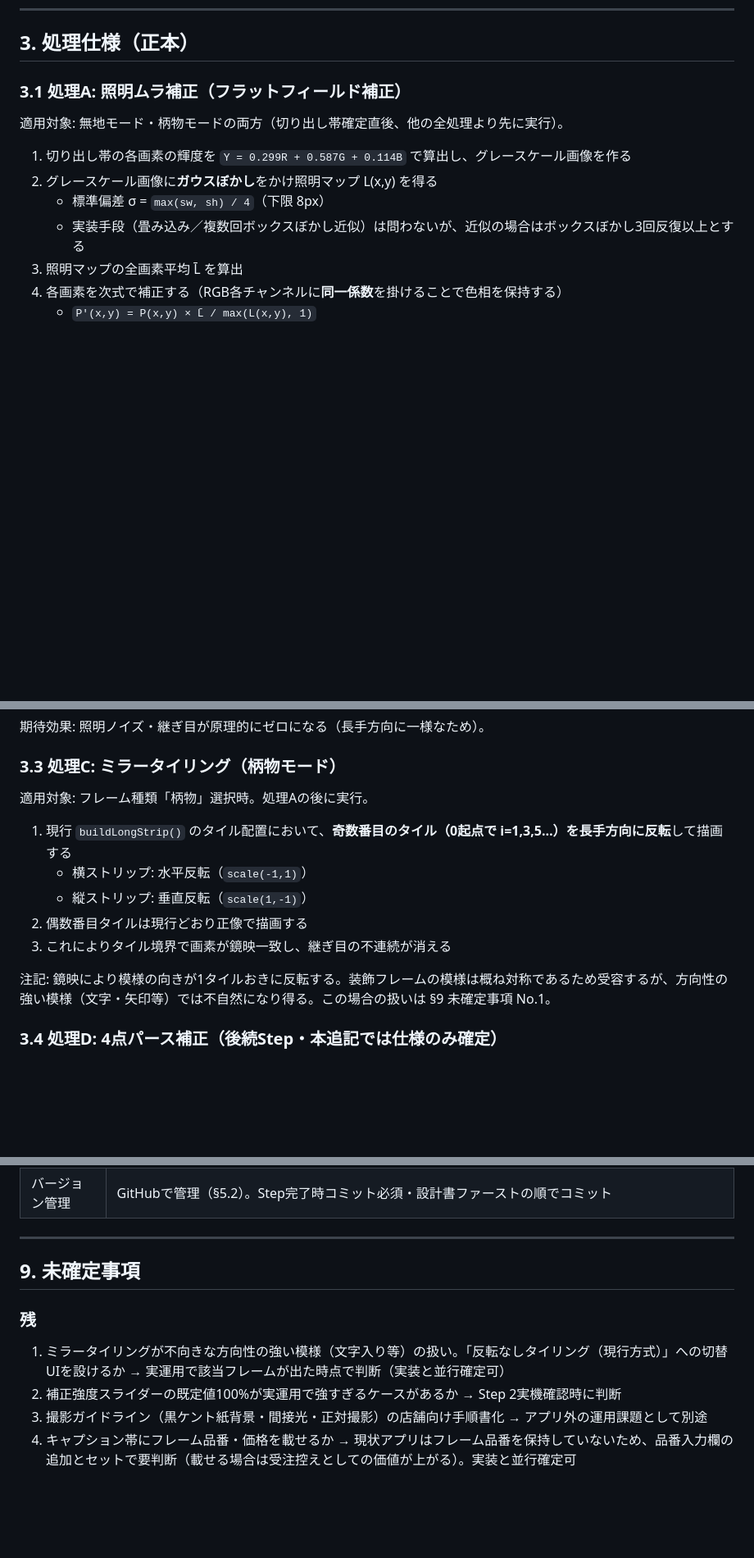
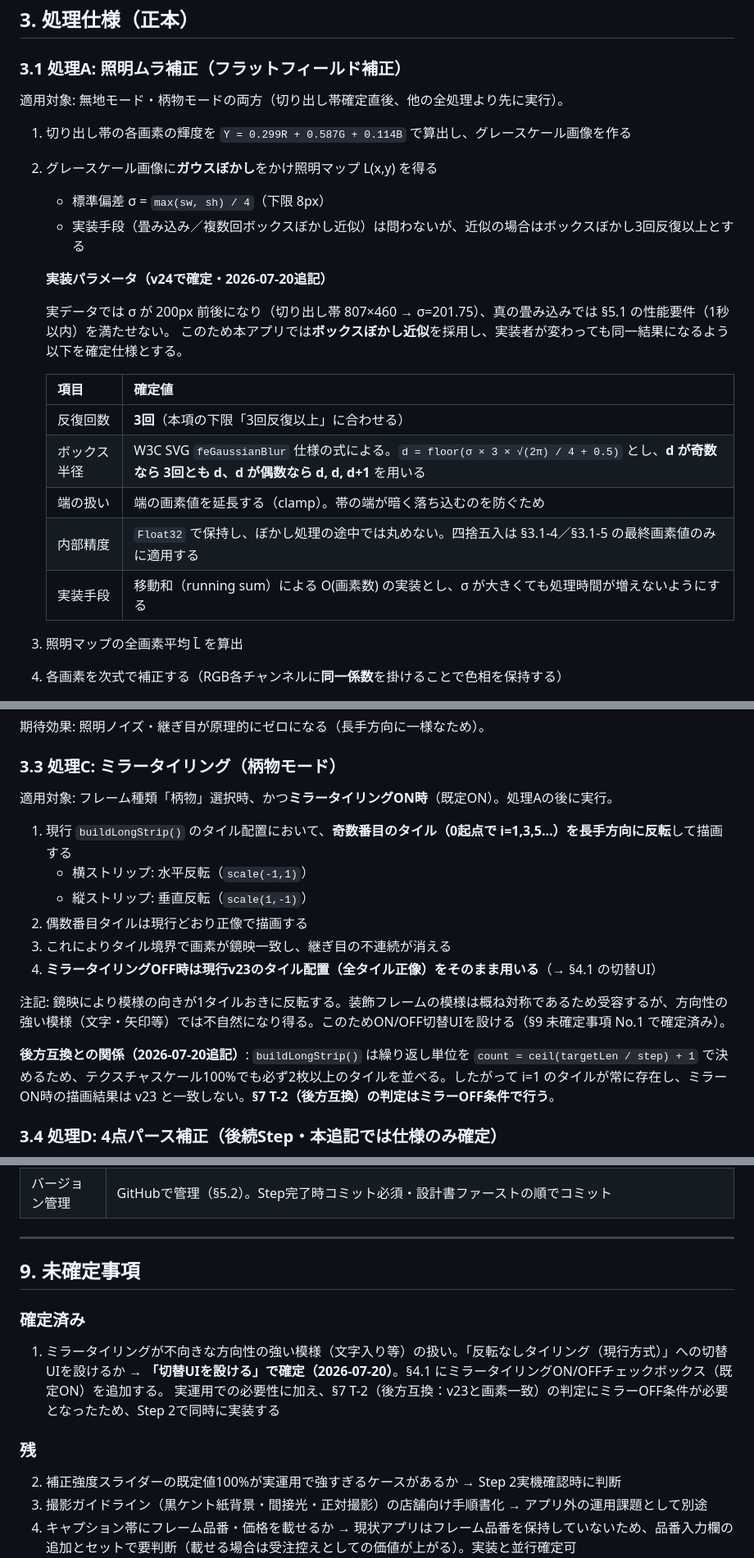
Before and after one commit to shuzo-yamamoto/gakuso-simulator, a Markdown page: 要件定義書_v24_画像前処理・エクスポート.md, 3 parts joined by grey strips. Shown at 82% size. Rendered like a GitHub page; blank space fills up the shorter version.

Commit message:
docs: 要件定義§3.1にガウスぼかし実装パラメータ追記、ミラータイリング切替UIを確定
§3.3とT-2（後方互換）の矛盾を解消するための仕様更新。
buildLongStrip() は count = ceil(targetLen/step)+1 で必ず2枚以上タイルを
並べるため、ミラーON時は柄物モードでも v23 と画素一致しない。

- §3.1-2: ボックスぼかし近似の実装パラメータを確定仕様として追記
  （3回反復・SVG feGaussianBlur の半径式・端はclamp延長・内部Float32・移動和実装）
- §3.3: ミラータイリングOFF時はv23のタイル配置を用いる旨と、後方互換との関係を追記
- §4.1: ミラータイリングON/OFF切替UI（既定ON・柄物モード時のみ表示）を追加
- §4.3 / §8: 後方互換の条件に「ミラーOFF」を追記
- §7 T-2: ミラーOFF条件を明記／T-6: 測定は検証ハーネス側で行う旨を明記
- §9 No.1: 「切替UIを設ける」で確定済みに移動（番号は参照整合のため維持）
- CLAUDE.md: 後方互換の記述を要件定義書に合わせて更新

Co-Authored-By: Claude Opus 4.8 <noreply@anthropic.com>

```diff
--- a/要件定義書_v24_画像前処理・エクスポート.md
+++ b/要件定義書_v24_画像前処理・エクスポート.md
@@ -53,6 +53,19 @@
 2. グレースケール画像に**ガウスぼかし**をかけ照明マップ L(x,y) を得る
    - 標準偏差 σ = `max(sw, sh) / 4`（下限 8px）
    - 実装手段（畳み込み／複数回ボックスぼかし近似）は問わないが、近似の場合はボックスぼかし3回反復以上とする
+
+   **実装パラメータ（v24で確定・2026-07-20追記）**
+
+   実データでは σ が 200px 前後になり（切り出し帯 807×460 → σ=201.75）、真の畳み込みでは §5.1 の性能要件（1秒以内）を満たせない。
+   このため本アプリでは**ボックスぼかし近似**を採用し、実装者が変わっても同一結果になるよう以下を確定仕様とする。
+
+   | 項目 | 確定値 |
+   |---|---|
+   | 反復回数 | **3回**（本項の下限「3回反復以上」に合わせる） |
+   | ボックス半径 | W3C SVG `feGaussianBlur` 仕様の式による。`d = floor(σ × 3 × √(2π) / 4 + 0.5)` とし、**d が奇数なら 3回とも d、d が偶数なら d, d, d+1** を用いる |
+   | 端の扱い | 端の画素値を延長する（clamp）。帯の端が暗く落ち込むのを防ぐため |
+   | 内部精度 | `Float32` で保持し、ぼかし処理の途中では丸めない。四捨五入は §3.1-4／§3.1-5 の最終画素値のみに適用する |
+   | 実装手段 | 移動和（running sum）による O(画素数) の実装とし、σ が大きくても処理時間が増えないようにする |
 3. 照明マップの全画素平均 L̄ を算出
 4. 各画素を次式で補正する（RGB各チャンネルに**同一係数**を掛けることで色相を保持する）
    - `P'(x,y) = P(x,y) × L̄ / max(L(x,y), 1)`
@@ -78,15 +91,18 @@
 
 ### 3.3 処理C: ミラータイリング（柄物モード）
 
-適用対象: フレーム種類「柄物」選択時。処理Aの後に実行。
+適用対象: フレーム種類「柄物」選択時、かつ**ミラータイリングON時**（既定ON）。処理Aの後に実行。
 
 1. 現行 `buildLongStrip()` のタイル配置において、**奇数番目のタイル（0起点で i=1,3,5…）を長手方向に反転**して描画する
    - 横ストリップ: 水平反転（`scale(-1,1)`）
    - 縦ストリップ: 垂直反転（`scale(1,-1)`）
 2. 偶数番目タイルは現行どおり正像で描画する
 3. これによりタイル境界で画素が鏡映一致し、継ぎ目の不連続が消える
+4. **ミラータイリングOFF時は現行v23のタイル配置（全タイル正像）をそのまま用いる**（→ §4.1 の切替UI）
 
-注記: 鏡映により模様の向きが1タイルおきに反転する。装飾フレームの模様は概ね対称であるため受容するが、方向性の強い模様（文字・矢印等）では不自然になり得る。この場合の扱いは §9 未確定事項 No.1。
+注記: 鏡映により模様の向きが1タイルおきに反転する。装飾フレームの模様は概ね対称であるため受容するが、方向性の強い模様（文字・矢印等）では不自然になり得る。このためON/OFF切替UIを設ける（§9 未確定事項 No.1 で確定済み）。
+
+**後方互換との関係（2026-07-20追記）**: `buildLongStrip()` は繰り返し単位を `count = ceil(targetLen / step) + 1` で決めるため、テクスチャスケール100%でも必ず2枚以上のタイルを並べる。したがって i=1 のタイルが常に存在し、ミラーON時の描画結果は v23 と一致しない。**§7 T-2（後方互換）の判定はミラーOFF条件で行う**。
 
 ### 3.4 処理D: 4点パース補正（後続Step・本追記では仕様のみ確定）
 
@@ -243,8 +260,12 @@
 
 ## 9. 未確定事項
 
+### 確定済み
+1. ミラータイリングが不向きな方向性の強い模様（文字入り等）の扱い。「反転なしタイリング（現行方式）」への切替UIを設けるか
+   → **「切替UIを設ける」で確定（2026-07-20）**。§4.1 にミラータイリングON/OFFチェックボックス（既定ON）を追加する。
+   実運用での必要性に加え、§7 T-2（後方互換：v23と画素一致）の判定にミラーOFF条件が必要となったため、Step 2で同時に実装する
+
 ### 残
-1. ミラータイリングが不向きな方向性の強い模様（文字入り等）の扱い。「反転なしタイリング（現行方式）」への切替UIを設けるか → 実運用で該当フレームが出た時点で判断（実装と並行確定可）
 2. 補正強度スライダーの既定値100%が実運用で強すぎるケースがあるか → Step 2実機確認時に判断
 3. 撮影ガイドライン（黒ケント紙背景・間接光・正対撮影）の店舗向け手順書化 → アプリ外の運用課題として別途
 4. キャプション帯にフレーム品番・価格を載せるか → 現状アプリはフレーム品番を保持していないため、品番入力欄の追加とセットで要判断（載せる場合は受注控えとしての価値が上がる）。実装と並行確定可
```
Also changed, not shown: other parts of 要件定義書_v24_画像前処理・エクスポート.md (+5 -4 lines), CLAUDE.md (+1 -1 lines).
